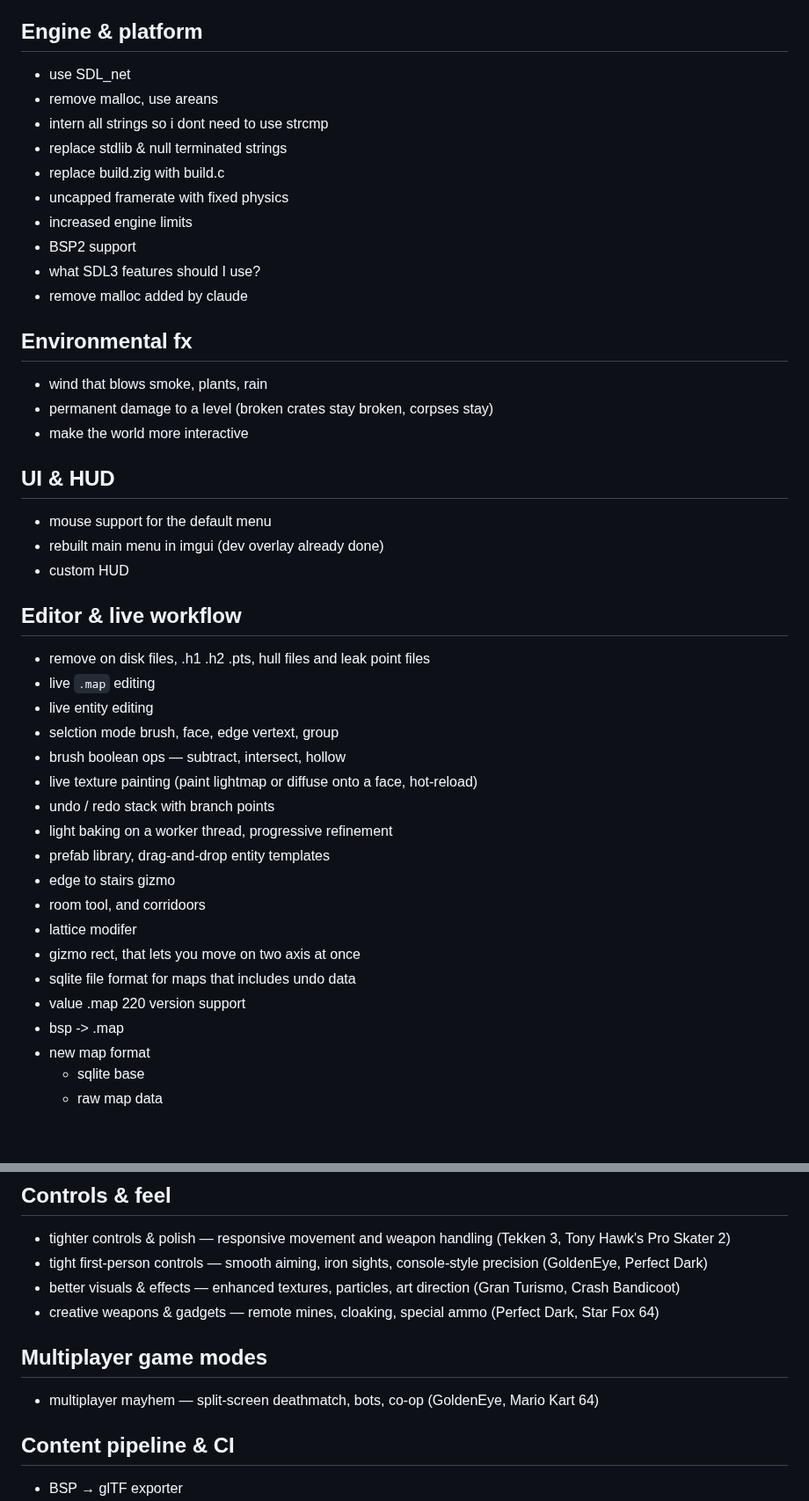
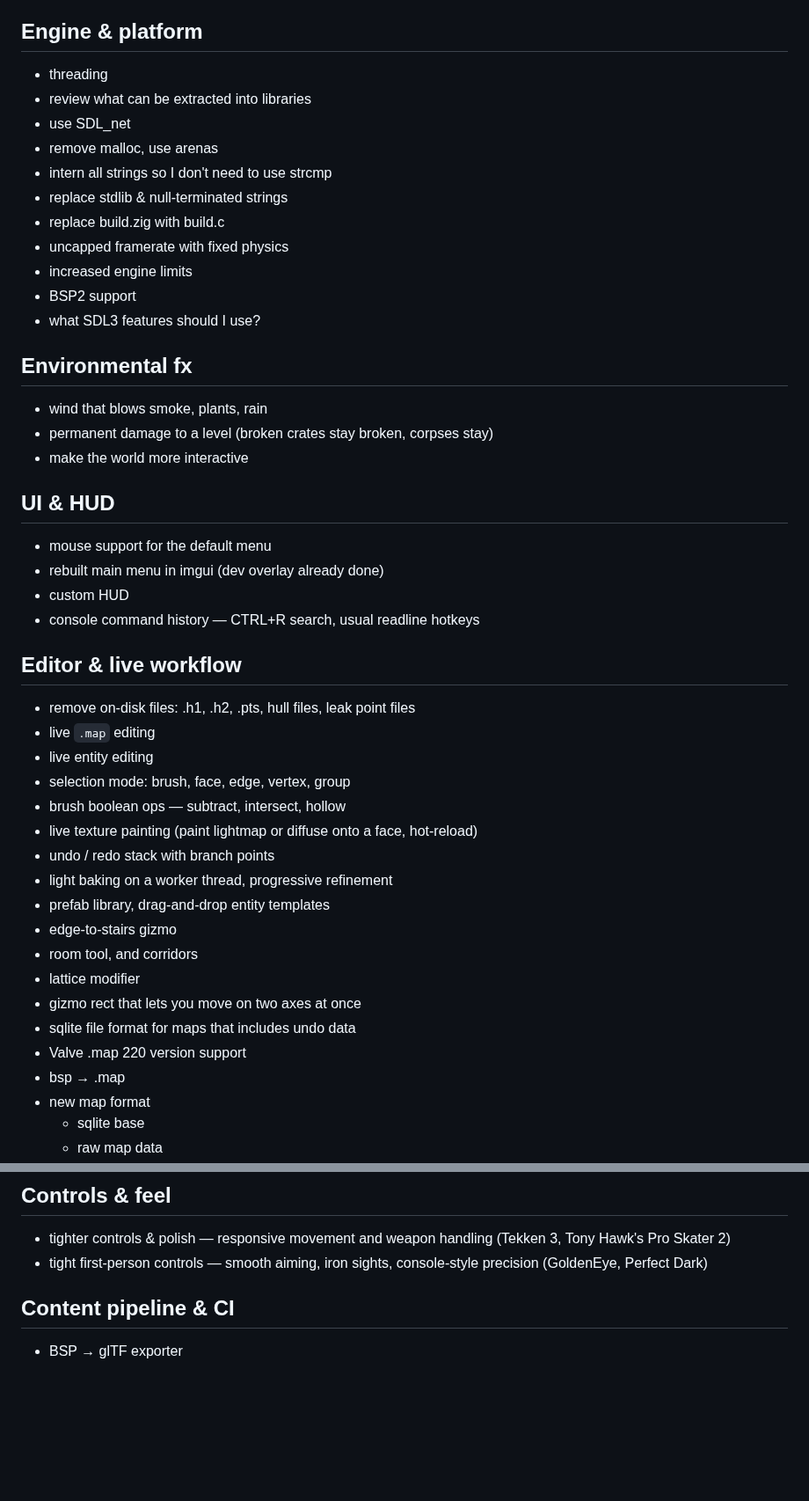
Before and after one commit to willbr/quake1.ai, a Markdown page: ideas.md, 2 parts joined by grey strips. Shown at 88% size. Drawn GitHub-style; blank space fills up the shorter version.

```diff
--- a/ideas.md
+++ b/ideas.md
@@ -63,16 +63,17 @@
 
 ## Engine & platform
 
+* threading
+* review what can be extracted into libraries
 * use SDL_net
-* remove malloc, use areans
-* intern all strings so i dont need to use strcmp
-* replace stdlib & null terminated strings
+* remove malloc, use arenas
+* intern all strings so I don't need to use strcmp
+* replace stdlib & null-terminated strings
 * replace build.zig with build.c
 * uncapped framerate with fixed physics
 * increased engine limits
 * BSP2 support
 * what SDL3 features should I use?
-* remove malloc added by claude
 
 ## Environmental fx
 
@@ -85,25 +86,26 @@
 * mouse support for the default menu
 * rebuilt main menu in imgui (dev overlay already done)
 * custom HUD
+* console command history — CTRL+R search, usual readline hotkeys
 
 ## Editor & live workflow
 
-* remove on disk files, .h1 .h2 .pts, hull files and leak point files
+* remove on-disk files: .h1, .h2, .pts, hull files, leak point files
 * live `.map` editing
 * live entity editing
-* selction mode brush, face, edge vertext, group
+* selection mode: brush, face, edge, vertex, group
 * brush boolean ops — subtract, intersect, hollow
 * live texture painting (paint lightmap or diffuse onto a face, hot-reload)
 * undo / redo stack with branch points
 * light baking on a worker thread, progressive refinement
 * prefab library, drag-and-drop entity templates
-* edge to stairs gizmo
-* room tool, and corridoors
-* lattice modifer
-* gizmo rect, that lets you move on two axis at once
+* edge-to-stairs gizmo
+* room tool, and corridors
+* lattice modifier
+* gizmo rect that lets you move on two axes at once
 * sqlite file format for maps that includes undo data
-* value .map 220 version support
-* bsp -> .map
+* Valve .map 220 version support
+* bsp → .map
 * new map format
     * sqlite base
     * raw map data
@@ -296,12 +300,6 @@
 
 * tighter controls & polish — responsive movement and weapon handling (Tekken 3, Tony Hawk's Pro Skater 2)
 * tight first-person controls — smooth aiming, iron sights, console-style precision (GoldenEye, Perfect Dark)
-* better visuals & effects — enhanced textures, particles, art direction (Gran Turismo, Crash Bandicoot)
-* creative weapons & gadgets — remote mines, cloaking, special ammo (Perfect Dark, Star Fox 64)
-
-## Multiplayer game modes
-
-* multiplayer mayhem — split-screen deathmatch, bots, co-op (GoldenEye, Mario Kart 64)
 
 ## Content pipeline & CI
 
```
Also changed, not shown: other parts of ideas.md (+17 -15 lines).
